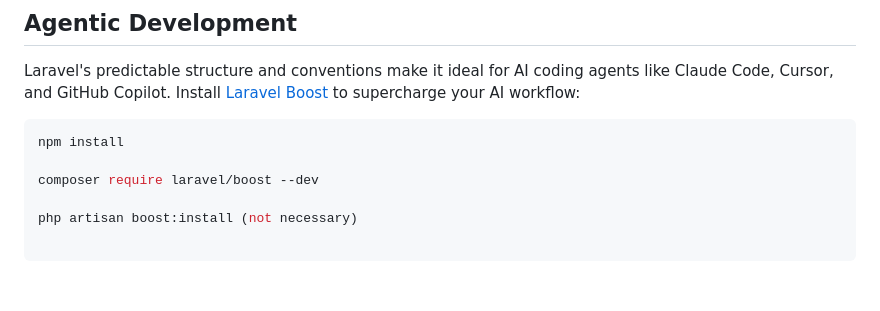
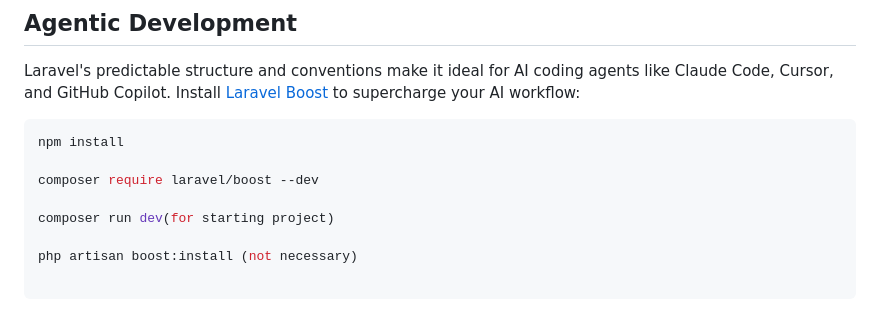
Before and after one commit to Sina-SK/bnplProject, a Markdown page: README.md, the part around the change. GitHub-like rendering; blank space fills up the shorter version.

````diff
--- a/README.md
+++ b/README.md
@@ -38,6 +38,8 @@ npm install
 
 composer require laravel/boost --dev
 
+composer run dev(for starting project)
+
 php artisan boost:install (not necessary)
 
 ```
````
